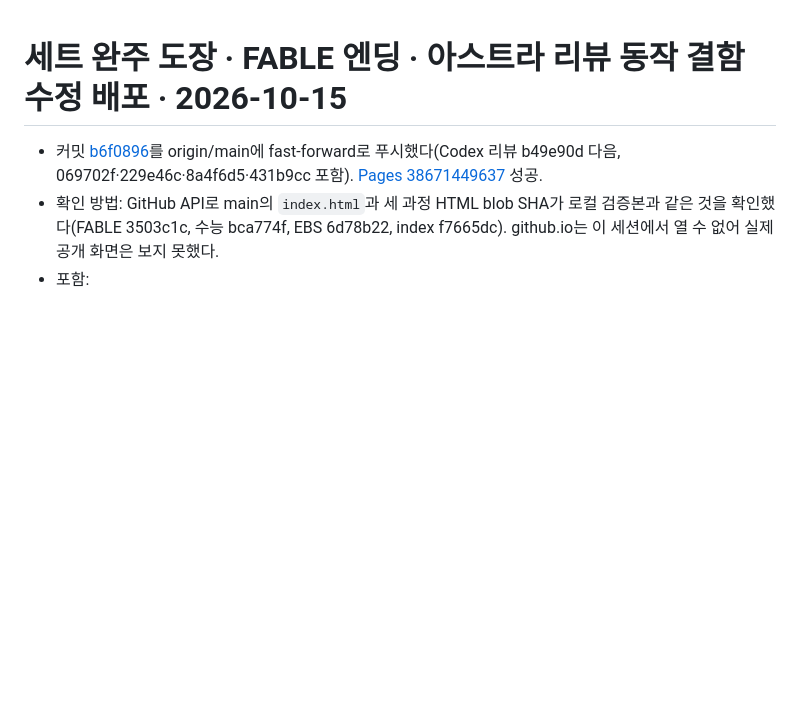
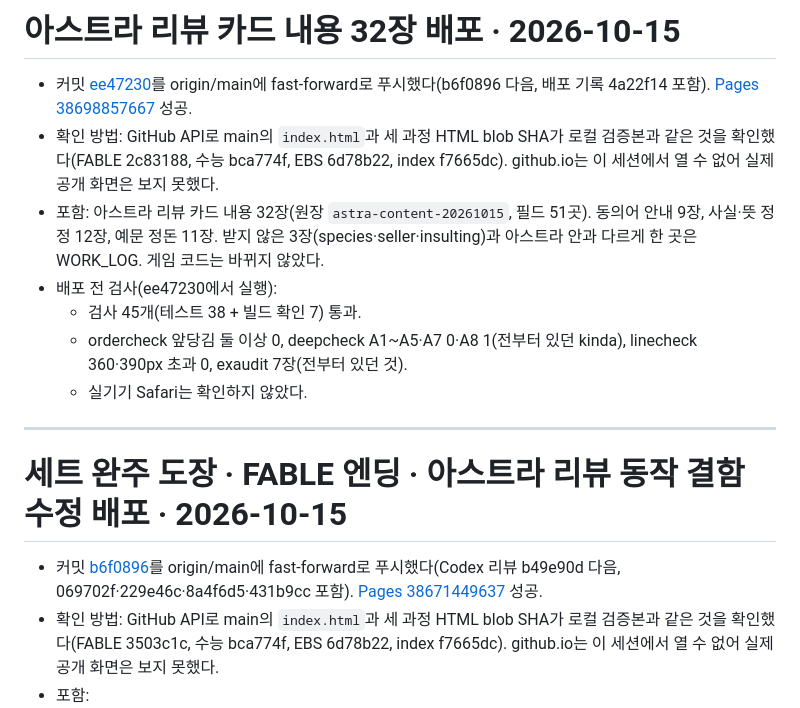
Before and after one commit to esqsoy/vocagoyang, a Markdown page: DEPLOYMENT.md, the part around the change. GitHub-like rendering; blank space fills up the shorter version.

Commit message:
배포 기록: 아스트라 리뷰 카드 내용 32장(ee47230, Pages 38698857667 성공)
Co-Authored-By: Claude Opus 5.5 <noreply@anthropic.com>
Claude-Session: https://claude.ai/code/session_01L3t3msS6whG3kxQTTwyKhB

```diff
--- a/DEPLOYMENT.md
+++ b/DEPLOYMENT.md
@@ -1,3 +1,15 @@
+# 아스트라 리뷰 카드 내용 32장 배포 · 2026-10-15
+
+- 커밋 [ee47230](https://github.com/esqsoy/vocagoyang/commit/ee47230)를 origin/main에 fast-forward로 푸시했다(b6f0896 다음, 배포 기록 4a22f14 포함). [Pages 38698857667](https://github.com/esqsoy/vocagoyang/actions/runs/38698857667) 성공.
+- 확인 방법: GitHub API로 main의 `index.html`과 세 과정 HTML blob SHA가 로컬 검증본과 같은 것을 확인했다(FABLE 2c83188, 수능 bca774f, EBS 6d78b22, index f7665dc). github.io는 이 세션에서 열 수 없어 실제 공개 화면은 보지 못했다.
+- 포함: 아스트라 리뷰 카드 내용 32장(원장 `astra-content-20261015`, 필드 51곳). 동의어 안내 9장, 사실·뜻 정정 12장, 예문 정돈 11장. 받지 않은 3장(species·seller·insulting)과 아스트라 안과 다르게 한 곳은 WORK_LOG. 게임 코드는 바뀌지 않았다.
+- 배포 전 검사(ee47230에서 실행):
+  - 검사 45개(테스트 38 + 빌드 확인 7) 통과.
+  - ordercheck 앞당김 둘 이상 0, deepcheck A1~A5·A7 0·A8 1(전부터 있던 kinda), linecheck 360·390px 초과 0, exaudit 7장(전부터 있던 것).
+  - 실기기 Safari는 확인하지 않았다.
+
+---
+
 # 세트 완주 도장 · FABLE 엔딩 · 아스트라 리뷰 동작 결함 수정 배포 · 2026-10-15
 
 - 커밋 [b6f0896](https://github.com/esqsoy/vocagoyang/commit/b6f0896)를 origin/main에 fast-forward로 푸시했다(Codex 리뷰 b49e90d 다음, 069702f·229e46c·8a4f6d5·431b9cc 포함). [Pages 38671449637](https://github.com/esqsoy/vocagoyang/actions/runs/38671449637) 성공.
```
